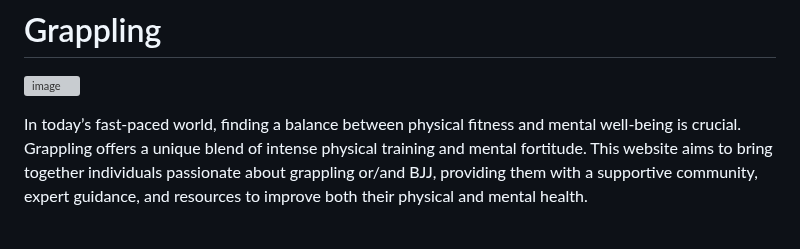
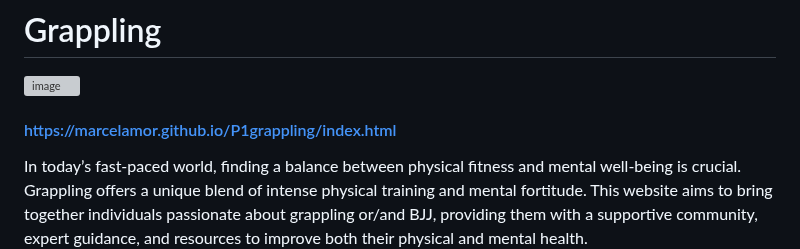
Before and after one commit to MarcelaMor/P1, a Markdown page: README.md, the part around the change. Drawn GitHub-style; blank space fills up the shorter version; grey boxes are pictures that could not be loaded.

```diff
--- a/README.md
+++ b/README.md
@@ -1,6 +1,8 @@
 
 # Grappling
 ![image](https://github.com/MarcelaMor/P1grappling/assets/159925451/cacf43d6-5bf0-4919-b8ef-46fe84a3722f)
+
+#### https://marcelamor.github.io/P1grappling/index.html
 
 In today’s fast-paced world, finding a balance between physical fitness and mental well-being is crucial. Grappling offers a unique blend of intense physical training and mental fortitude.
 This website aims to bring together individuals passionate about grappling or/and BJJ, providing them with a supportive community, expert guidance, and resources to improve both their physical and mental health.
```
